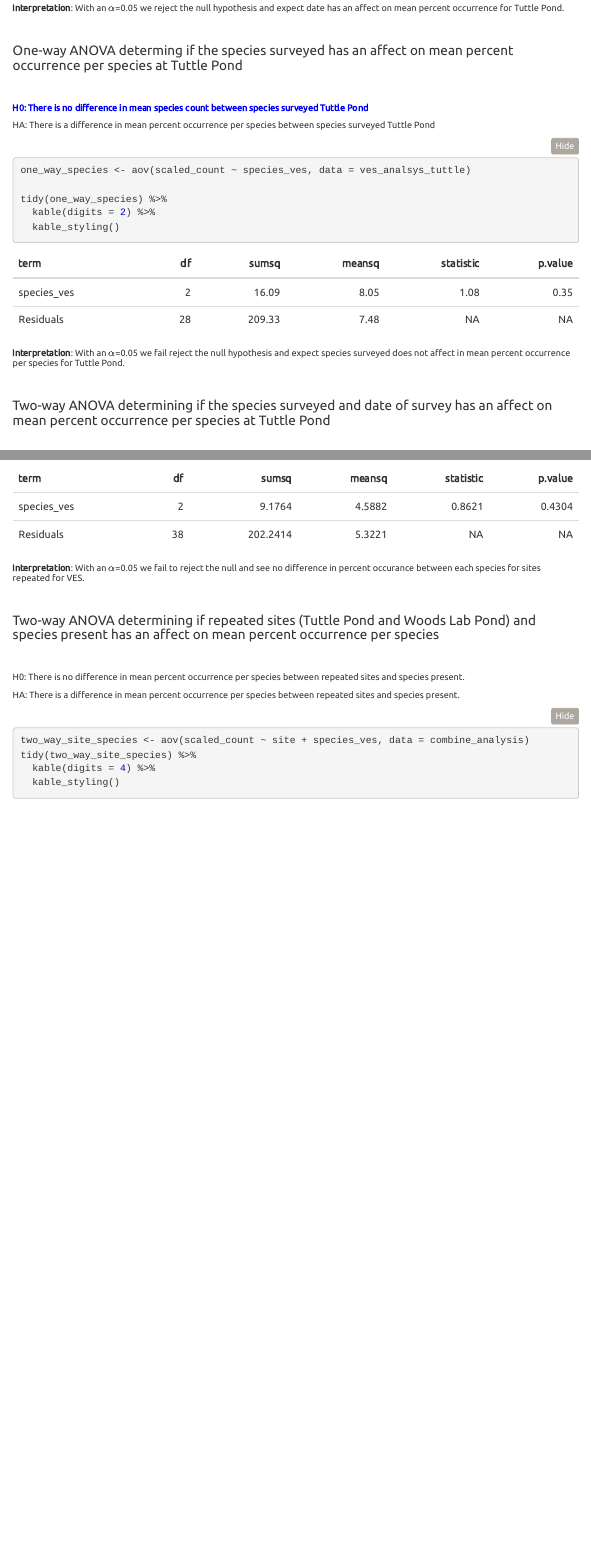
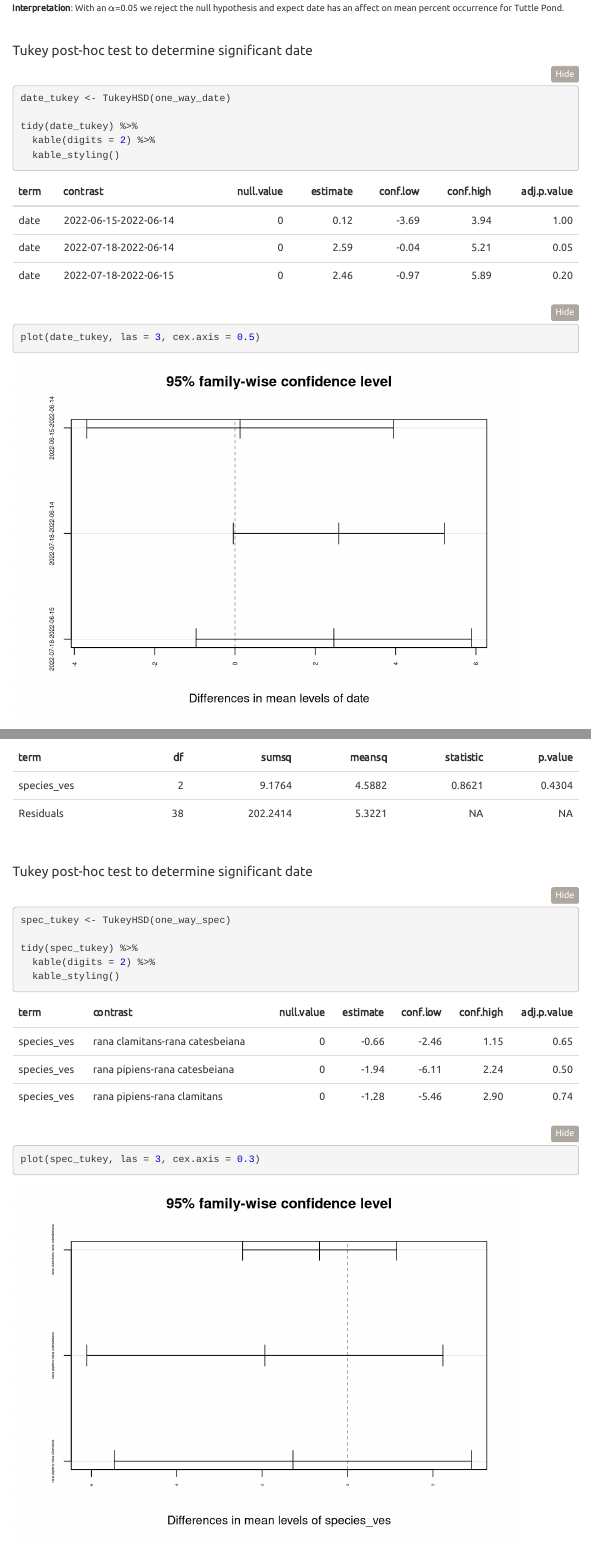
Before and after one commit to Jake-Eisaguirre/penn_year1_exploration, an R Markdown document (penn_explore.Rmd): the page in a window 1100 px wide, from 4240 px down, and a second part further down, joined at a grey line. Rendered offline with R 4.5, knitr and Pandoc, with nearby package versions; folded parts are opened; menus at the side of the page are left out; column names are cleaned by a stand-in for the janitor package.

Commit message:
add tukey but still need to figure out

````diff
--- a/penn_explore.Rmd
+++ b/penn_explore.Rmd
@@ -186,6 +186,22 @@ tidy(one_way_date) %>%
 
 $~$
 
+#### Tukey post-hoc test to determine significant date
+```{r}
+
+date_tukey <- TukeyHSD(one_way_date)
+
+tidy(date_tukey) %>%
+  kable(digits = 2) %>%
+  kable_styling()
+
+plot(date_tukey, las = 3, cex.axis = 0.5)
+
+```
+
+
+$~$
+
 #### One-way ANOVA determing if the species surveyed has an affect on mean percent occurrence per species at Tuttle Pond
 
 $~$
@@ -364,6 +380,21 @@ one_way_spec <- aov(scaled_count ~ species_ves, data = combine_analysis)
 tidy(one_way_spec) %>%
   kable(digits = 4) %>%
   kable_styling()
+
+```
+
+$~$
+
+#### Tukey post-hoc test to determine significant date
+```{r}
+
+spec_tukey <- TukeyHSD(one_way_spec)
+
+tidy(spec_tukey) %>%
+  kable(digits = 2) %>%
+  kable_styling()
+
+plot(spec_tukey, las = 3, cex.axis = 0.3)
 
 ```
 
````
Also changed, not shown: penn_explore.html, penn_explore.Rmd (2 more changed lines).
